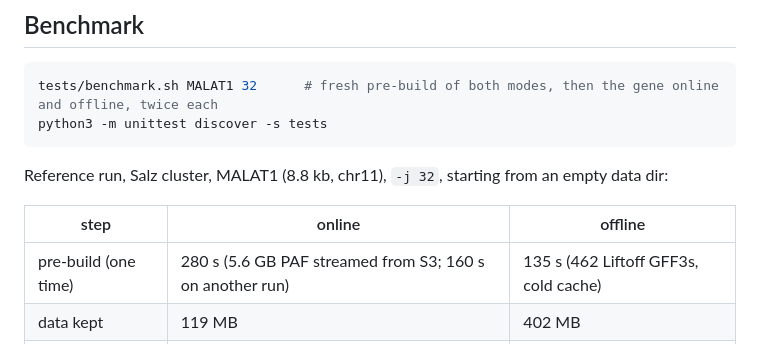
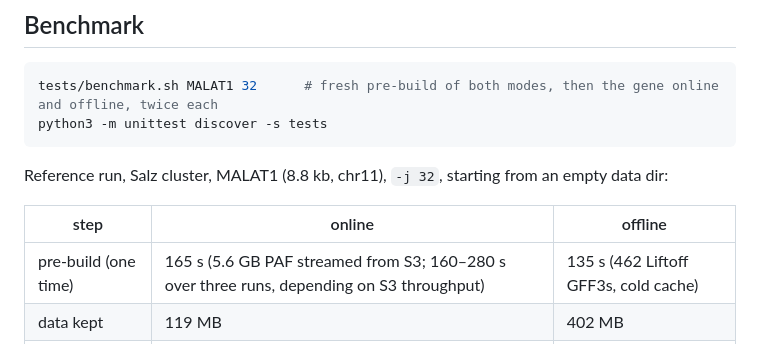
Before and after one commit to hongsheng-lai/genefinder, a Markdown page: README.md, the part around the change. GitHub-like rendering.

Commit message:
README: online pre-build range over three runs
Co-Authored-By: Claude Opus 5.5 <noreply@anthropic.com>

```diff
--- a/README.md
+++ b/README.md
@@ -63,7 +63,7 @@ Reference run, Salz cluster, MALAT1 (8.8 kb, chr11), `-j 32`, starting from an e
 
 | step | online | offline |
 |---|---|---|
-| pre-build (one time) | 280 s (5.6 GB PAF streamed from S3; 160 s on another run) | 135 s (462 Liftoff GFF3s, cold cache) |
+| pre-build (one time) | 165 s (5.6 GB PAF streamed from S3; 160–280 s over three runs, depending on S3 throughput) | 135 s (462 Liftoff GFF3s, cold cache) |
 | data kept | 119 MB | 402 MB |
 | query MALAT1 | 47.7 s (repeat: 45.3 s) | 0.6 s (repeat: 0.7 s) |
 
```
